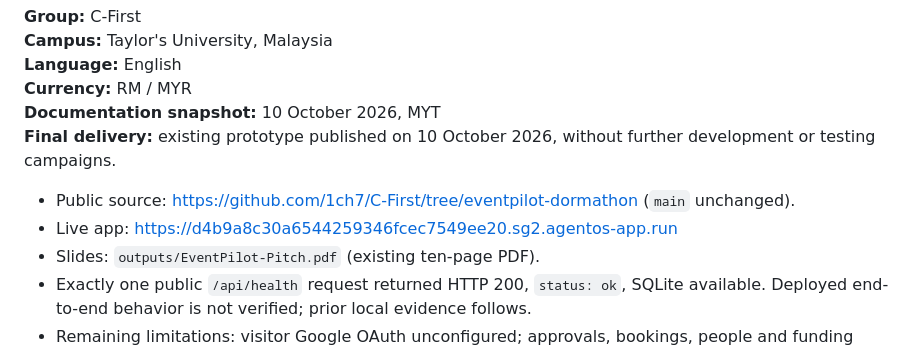
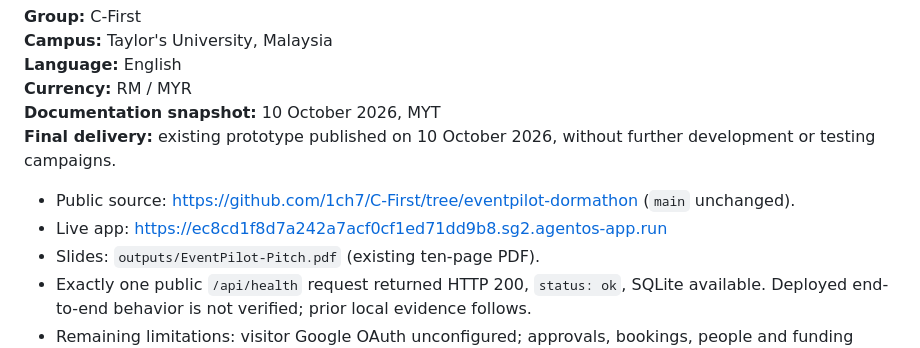
Before and after one commit to 1ch7/C-First, a Markdown page: submission/SUBMISSION.md, the part around the change. GitHub-like rendering.

```diff
--- a/submission/SUBMISSION.md
+++ b/submission/SUBMISSION.md
@@ -8,7 +8,7 @@
 **Final delivery:** existing prototype published on 10 October 2026, without further development or testing campaigns.
 
 - Public source: https://github.com/1ch7/C-First/tree/eventpilot-dormathon (`main` unchanged).
-- Live app: https://d4b9a8c30a6544259346fcec7549ee20.sg2.agentos-app.run
+- Live app: https://ec8cd1f8d7a242a7acf0cf1ed71dd9b8.sg2.agentos-app.run
 - Slides: `outputs/EventPilot-Pitch.pdf` (existing ten-page PDF).
 - Exactly one public `/api/health` request returned HTTP 200, `status: ok`, SQLite available. Deployed end-to-end behavior is not verified; prior local evidence follows.
 - Remaining limitations: visitor Google OAuth unconfigured; approvals, bookings, people and funding require human confirmation. No emails sent. LLM-powered prompt interpretation is wired but requires cloud service activation to be provisioned.
```
Also changed, not shown: README.md (+1 -1 lines), submission/demo-script.md (+1 -1 lines).
